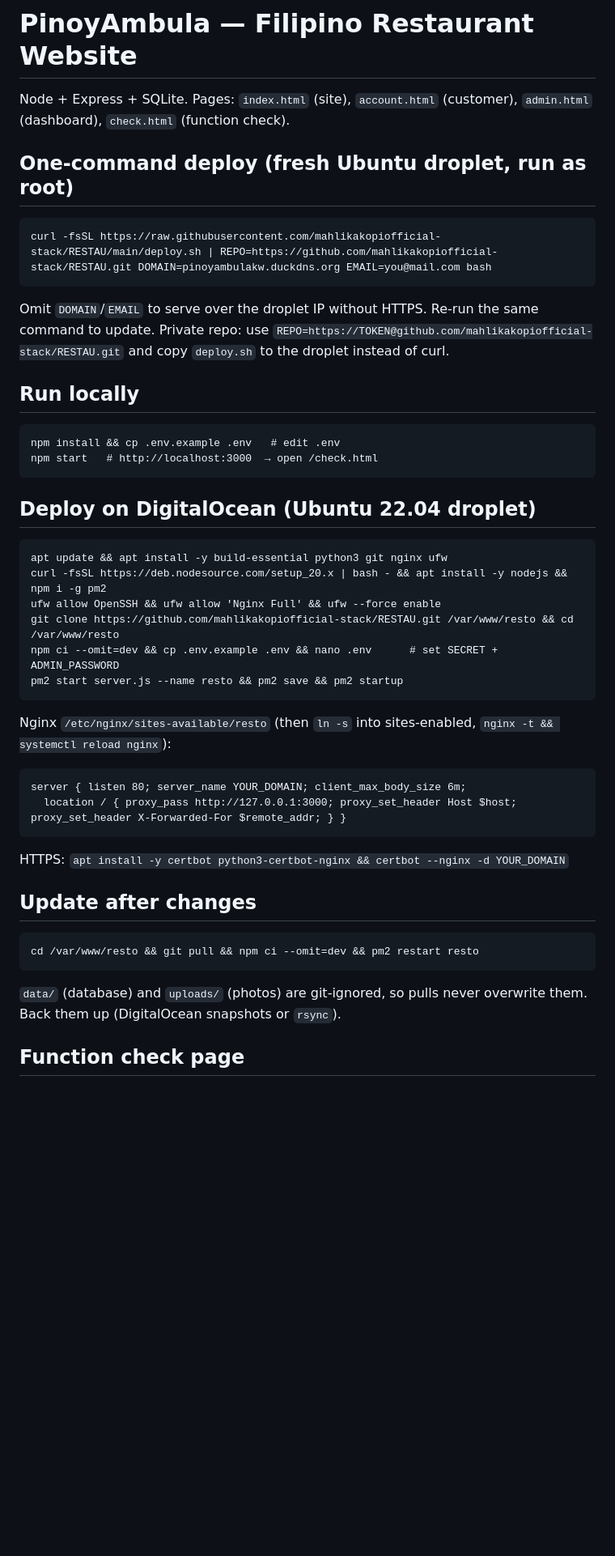
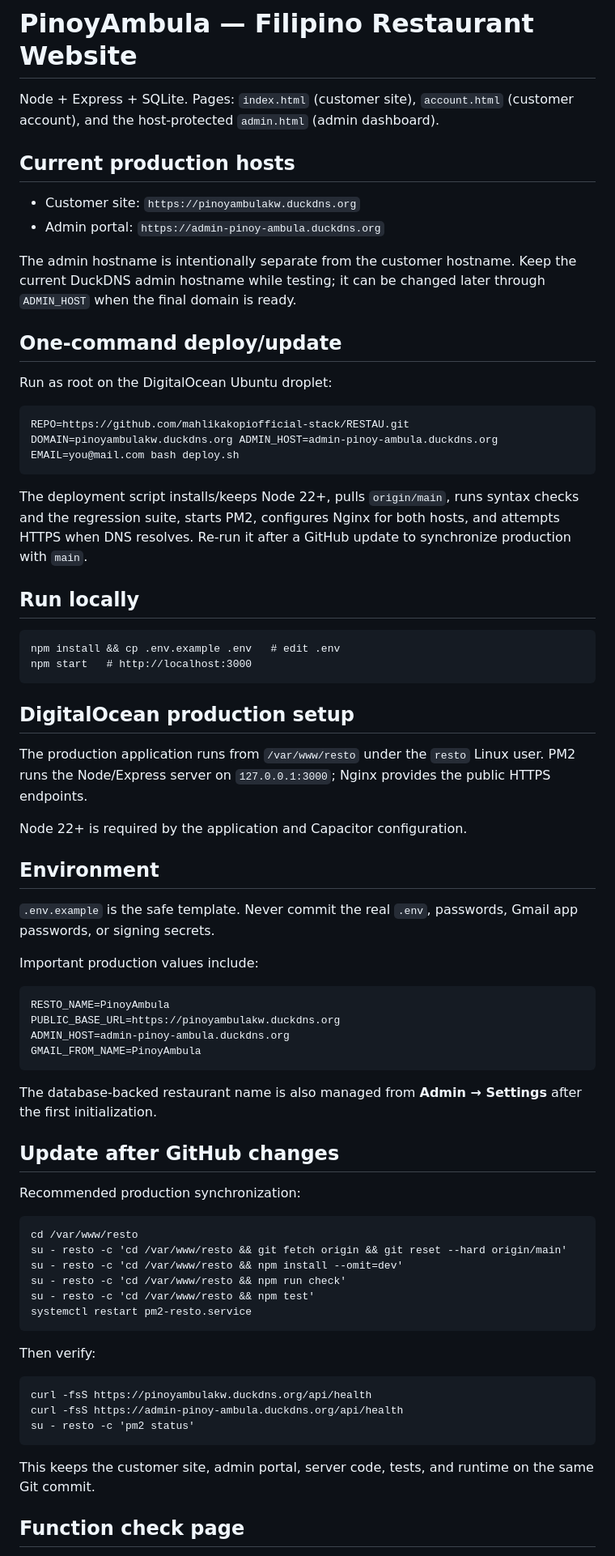
Before and after one commit to mahlikakopiofficial-stack/RESTAU, a Markdown page: README.md, the part around one of its changes. Shown at 81% size. Drawn GitHub-style; blank space fills up the shorter version.

Commit message:
Sync PinoyAmbula production documentation and hosts

```diff
--- a/README.md
+++ b/README.md
@@ -1,32 +1,56 @@
 # PinoyAmbula — Filipino Restaurant Website
-Node + Express + SQLite. Pages: `index.html` (site), `account.html` (customer), `admin.html` (dashboard), `check.html` (function check).
+Node + Express + SQLite. Pages: `index.html` (customer site), `account.html` (customer account), and the host-protected `admin.html` (admin dashboard).
 
-## One-command deploy (fresh Ubuntu droplet, run as root)
-    curl -fsSL https://raw.githubusercontent.com/mahlikakopiofficial-stack/RESTAU/main/deploy.sh | REPO=https://github.com/mahlikakopiofficial-stack/RESTAU.git DOMAIN=pinoyambulakw.duckdns.org EMAIL=you@mail.com bash
-Omit `DOMAIN`/`EMAIL` to serve over the droplet IP without HTTPS. Re-run the same command to update. Private repo: use `REPO=https://TOKEN@github.com/mahlikakopiofficial-stack/RESTAU.git` and copy `deploy.sh` to the droplet instead of curl.
+## Current production hosts
+- Customer site: `https://pinoyambulakw.duckdns.org`
+- Admin portal: `https://admin-pinoy-ambula.duckdns.org`
+
+The admin hostname is intentionally separate from the customer hostname. Keep the current DuckDNS admin hostname while testing; it can be changed later through `ADMIN_HOST` when the final domain is ready.
+
+## One-command deploy/update
+Run as root on the DigitalOcean Ubuntu droplet:
+
+    REPO=https://github.com/mahlikakopiofficial-stack/RESTAU.git DOMAIN=pinoyambulakw.duckdns.org ADMIN_HOST=admin-pinoy-ambula.duckdns.org EMAIL=you@mail.com bash deploy.sh
+
+The deployment script installs/keeps Node 22+, pulls `origin/main`, runs syntax checks and the regression suite, starts PM2, configures Nginx for both hosts, and attempts HTTPS when DNS resolves. Re-run it after a GitHub update to synchronize production with `main`.
 
 ## Run locally
     npm install && cp .env.example .env   # edit .env
-    npm start   # http://localhost:3000  → open /check.html
+    npm start   # http://localhost:3000
 
-## Deploy on DigitalOcean (Ubuntu 22.04 droplet)
-    apt update && apt install -y build-essential python3 git nginx ufw
-    curl -fsSL https://deb.nodesource.com/setup_20.x | bash - && apt install -y nodejs && npm i -g pm2
-    ufw allow OpenSSH && ufw allow 'Nginx Full' && ufw --force enable
-    git clone https://github.com/mahlikakopiofficial-stack/RESTAU.git /var/www/resto && cd /var/www/resto
-    npm ci --omit=dev && cp .env.example .env && nano .env      # set SECRET + ADMIN_PASSWORD
-    pm2 start server.js --name resto && pm2 save && pm2 startup
+## DigitalOcean production setup
+The production application runs from `/var/www/resto` under the `resto` Linux user. PM2 runs the Node/Express server on `127.0.0.1:3000`; Nginx provides the public HTTPS endpoints.
 
-Nginx `/etc/nginx/sites-available/resto` (then `ln -s` into sites-enabled, `nginx -t && systemctl reload nginx`):
+Node 22+ is required by the application and Capacitor configuration.
 
-    server { listen 80; server_name YOUR_DOMAIN; client_max_body_size 6m;
-      location / { proxy_pass http://127.0.0.1:3000; proxy_set_header Host $host; proxy_set_header X-Forwarded-For $remote_addr; } }
+## Environment
+`.env.example` is the safe template. Never commit the real `.env`, passwords, Gmail app passwords, or signing secrets.
 
-HTTPS: `apt install -y certbot python3-certbot-nginx && certbot --nginx -d YOUR_DOMAIN`
+Important production values include:
 
-## Update after changes
-    cd /var/www/resto && git pull && npm ci --omit=dev && pm2 restart resto
+    RESTO_NAME=PinoyAmbula
+    PUBLIC_BASE_URL=https://pinoyambulakw.duckdns.org
+    ADMIN_HOST=admin-pinoy-ambula.duckdns.org
+    GMAIL_FROM_NAME=PinoyAmbula
 
-`data/` (database) and `uploads/` (photos) are git-ignored, so pulls never overwrite them. Back them up (DigitalOcean snapshots or `rsync`).
+The database-backed restaurant name is also managed from **Admin → Settings** after the first initialization.
+
+## Update after GitHub changes
+Recommended production synchronization:
+
+    cd /var/www/resto
+    su - resto -c 'cd /var/www/resto && git fetch origin && git reset --hard origin/main'
+    su - resto -c 'cd /var/www/resto && npm install --omit=dev'
+    su - resto -c 'cd /var/www/resto && npm run check'
+    su - resto -c 'cd /var/www/resto && npm test'
+    systemctl restart pm2-resto.service
+
+Then verify:
+
+    curl -fsS https://pinoyambulakw.duckdns.org/api/health
+    curl -fsS https://admin-pinoy-ambula.duckdns.org/api/health
+    su - resto -c 'pm2 status'
+
+This keeps the customer site, admin portal, server code, tests, and runtime on the same Git commit.
 
 ## Function check page
```
Also changed, not shown: other parts of README.md (+11 -10 lines).
